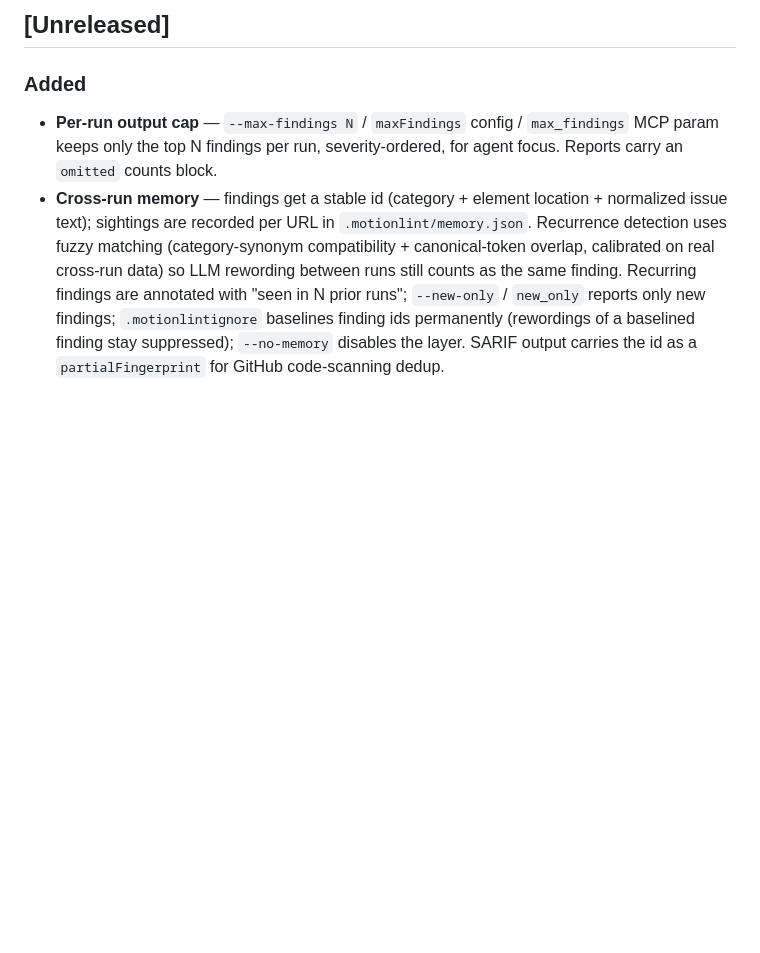
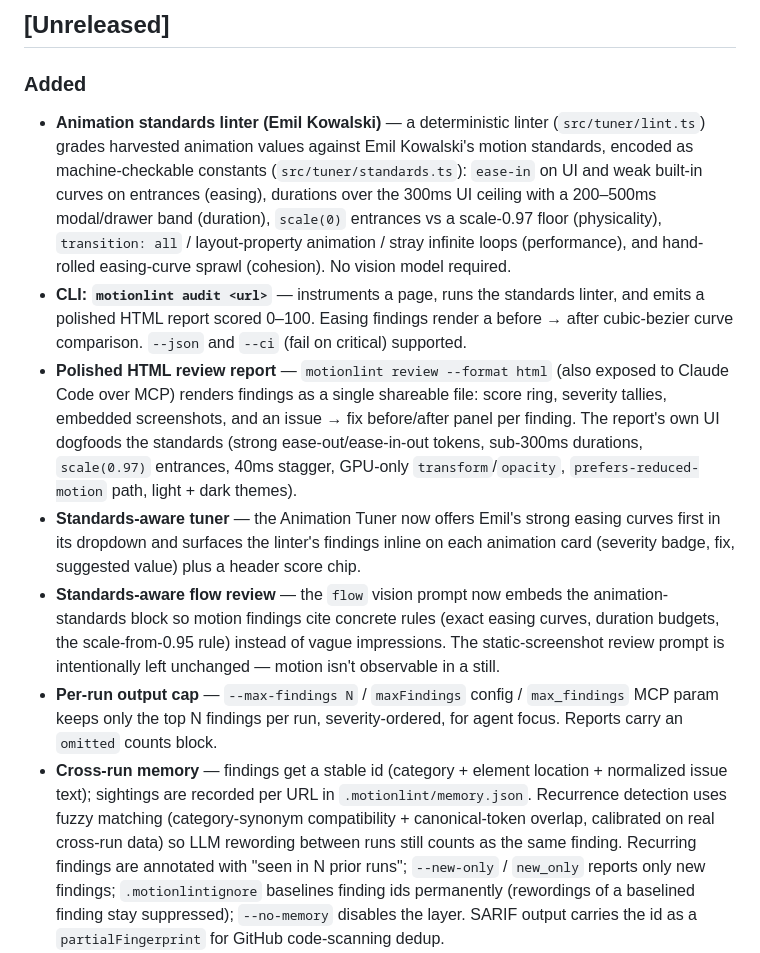
Before and after one commit to bobaba99/motionlint, a Markdown page: CHANGELOG.md, the part around the change. Drawn GitHub-style; blank space fills up the shorter version.

```diff
--- a/CHANGELOG.md
+++ b/CHANGELOG.md
@@ -6,6 +6,11 @@ All notable changes to MotionLint will be documented here. Format follows [Keep
 
 ### Added
 
+- **Animation standards linter (Emil Kowalski)** — a deterministic linter (`src/tuner/lint.ts`) grades harvested animation values against Emil Kowalski's motion standards, encoded as machine-checkable constants (`src/tuner/standards.ts`): `ease-in` on UI and weak built-in curves on entrances (easing), durations over the 300ms UI ceiling with a 200–500ms modal/drawer band (duration), `scale(0)` entrances vs a scale-0.97 floor (physicality), `transition: all` / layout-property animation / stray infinite loops (performance), and hand-rolled easing-curve sprawl (cohesion). No vision model required.
+- **CLI: `motionlint audit <url>`** — instruments a page, runs the standards linter, and emits a polished HTML report scored 0–100. Easing findings render a before → after cubic-bezier curve comparison. `--json` and `--ci` (fail on critical) supported.
+- **Polished HTML review report** — `motionlint review --format html` (also exposed to Claude Code over MCP) renders findings as a single shareable file: score ring, severity tallies, embedded screenshots, and an issue → fix before/after panel per finding. The report's own UI dogfoods the standards (strong ease-out/ease-in-out tokens, sub-300ms durations, `scale(0.97)` entrances, 40ms stagger, GPU-only `transform`/`opacity`, `prefers-reduced-motion` path, light + dark themes).
+- **Standards-aware tuner** — the Animation Tuner now offers Emil's strong easing curves first in its dropdown and surfaces the linter's findings inline on each animation card (severity badge, fix, suggested value) plus a header score chip.
+- **Standards-aware flow review** — the `flow` vision prompt now embeds the animation-standards block so motion findings cite concrete rules (exact easing curves, duration budgets, the scale-from-0.95 rule) instead of vague impressions. The static-screenshot review prompt is intentionally left unchanged — motion isn't observable in a still.
 - **Per-run output cap** — `--max-findings N` / `maxFindings` config / `max_findings` MCP param keeps only the top N findings per run, severity-ordered, for agent focus. Reports carry an `omitted` counts block.
 - **Cross-run memory** — findings get a stable id (category + element location + normalized issue text); sightings are recorded per URL in `.motionlint/memory.json`. Recurrence detection uses fuzzy matching (category-synonym compatibility + canonical-token overlap, calibrated on real cross-run data) so LLM rewording between runs still counts as the same finding. Recurring findings are annotated with "seen in N prior runs"; `--new-only` / `new_only` reports only new findings; `.motionlintignore` baselines finding ids permanently (rewordings of a baselined finding stay suppressed); `--no-memory` disables the layer. SARIF output carries the id as a `partialFingerprint` for GitHub code-scanning dedup.
 - **PR-surface cap** — `--max-pr-annotations N` / `maxPrAnnotations` config / `max_pr_annotations` MCP param bounds SARIF results per report, severity-ordered, so code-scanning uploads don't flood a PR. Dropped count surfaces as the SARIF run's `omitted_by_pr_cap` property.
```
Also changed, not shown: README.md (+27 -1 lines).
